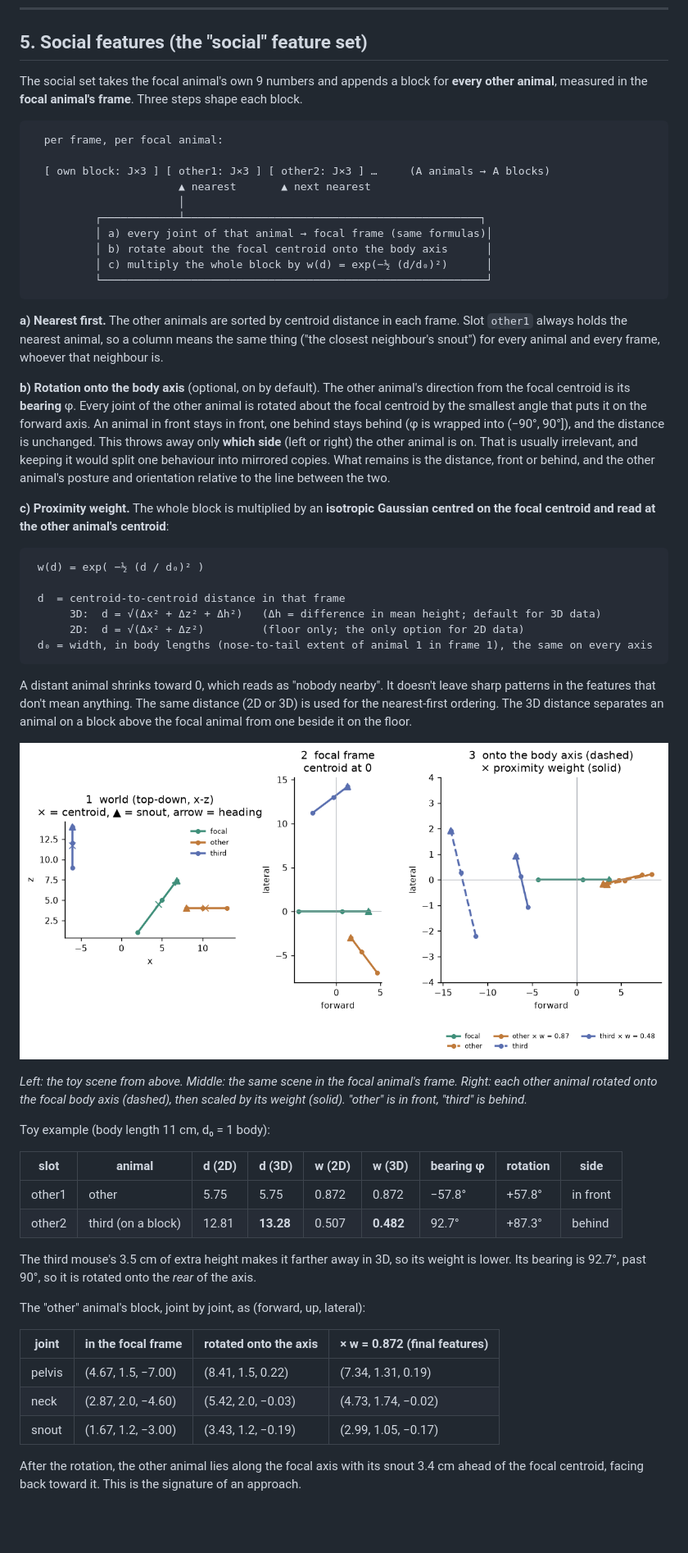
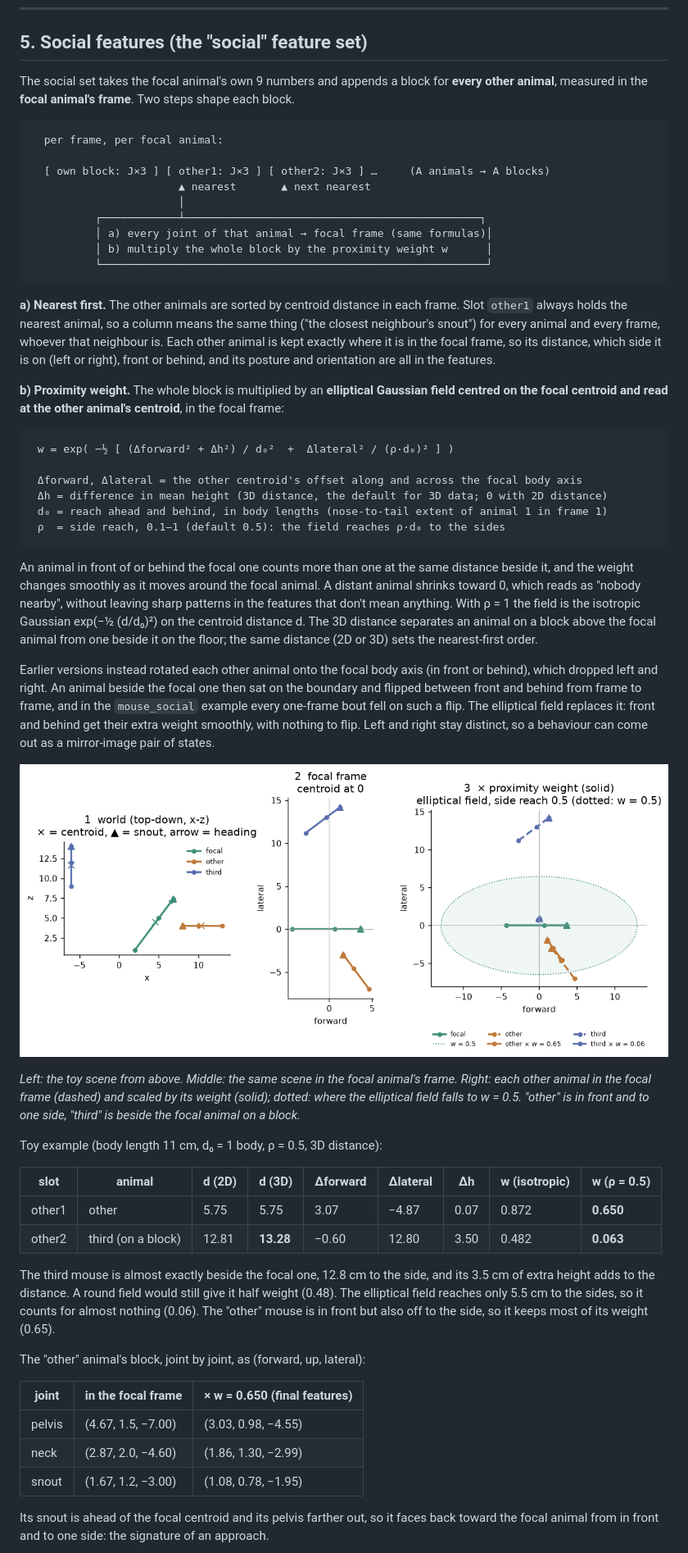
Before and after one commit to DaveAndHisMice/Poser, a Markdown page: README.md, the part around one of its changes. Shown at 82% size. Drawn GitHub-style; pictures changed too: docs/figures/1_egocentric_social.png; blank space fills up the shorter version.

````diff
--- a/README.md
+++ b/README.md
@@ -247,7 +247,7 @@ bends, and the up values change when the animal rears or climbs. 2D data has
 ## 5. Social features (the "social" feature set)
 
 The social set takes the focal animal's own 9 numbers and appends a block for **every other
-animal**, measured in the **focal animal's frame**. Three steps shape each block.
+animal**, measured in the **focal animal's frame**. Two steps shape each block.
 
 ```
   per frame, per focal animal:
@@ -257,65 +257,69 @@ animal**, measured in the **focal animal's frame**. Three steps shape each block
                        │
           ┌────────────┴──────────────────────────────────────────────┐
           │ a) every joint of that animal → focal frame (same formulas)│
-          │ b) rotate about the focal centroid onto the body axis      │
-          │ c) multiply the whole block by w(d) = exp(−½ (d/d₀)²)      │
+          │ b) multiply the whole block by the proximity weight w      │
           └────────────────────────────────────────────────────────────┘
 ```
 
 **a) Nearest first.** The other animals are sorted by centroid distance in each frame. Slot
 `other1` always holds the nearest animal, so a column means the same thing ("the closest
-neighbour's snout") for every animal and every frame, whoever that neighbour is.
+neighbour's snout") for every animal and every frame, whoever that neighbour is. Each other animal
+is kept exactly where it is in the focal frame, so its distance, which side it is on (left or
+right), front or behind, and its posture and orientation are all in the features.
 
-**b) Rotation onto the body axis** (optional, on by default). The other animal's direction from
-the focal centroid is its **bearing** φ. Every joint of the other animal is rotated about the
-focal centroid by the smallest angle that puts it on the forward axis. An animal in front stays
-in front, one behind stays behind (φ is wrapped into (−90°, 90°]), and the distance is unchanged.
-This throws away only **which side** (left or right) the other animal is on. That is usually
-irrelevant, and keeping it would split one behaviour into mirrored copies. What remains is the
-distance, front or behind, and the other animal's posture and orientation relative to the line
-between the two.
-
-**c) Proximity weight.** The whole block is multiplied by an **isotropic Gaussian centred on the
-focal centroid and read at the other animal's centroid**:
+**b) Proximity weight.** The whole block is multiplied by an **elliptical Gaussian field centred on
+the focal centroid and read at the other animal's centroid**, in the focal frame:
 
 ```
- w(d) = exp( −½ (d / d₀)² )
+ w = exp( −½ [ (Δforward² + Δh²) / d₀²  +  Δlateral² / (ρ·d₀)² ] )
 
- d  = centroid-to-centroid distance in that frame
-      3D:  d = √(Δx² + Δz² + Δh²)   (Δh = difference in mean height; default for 3D data)
-      2D:  d = √(Δx² + Δz²)         (floor only; the only option for 2D data)
- d₀ = width, in body lengths (nose-to-tail extent of animal 1 in frame 1), the same on every axis
+ Δforward, Δlateral = the other centroid's offset along and across the focal body axis
+ Δh = difference in mean height (3D distance, the default for 3D data; 0 with 2D distance)
+ d₀ = reach ahead and behind, in body lengths (nose-to-tail extent of animal 1 in frame 1)
+ ρ  = side reach, 0.1–1 (default 0.5): the field reaches ρ·d₀ to the sides
 ```
 
-A distant animal shrinks toward 0, which reads as "nobody nearby". It doesn't leave sharp
-patterns in the features that don't mean anything. The same distance (2D or 3D) is used for the
-nearest-first ordering. The 3D distance separates an animal on a block above the focal animal
-from one beside it on the floor.
+An animal in front of or behind the focal one counts more than one at the same distance beside it,
+and the weight changes smoothly as it moves around the focal animal. A distant animal shrinks
+toward 0, which reads as "nobody nearby", without leaving sharp patterns in the features that don't
+mean anything. With ρ = 1 the field is the isotropic Gaussian exp(−½ (d/d₀)²) on the centroid
+distance d. The 3D distance separates an animal on a block above the focal animal from one beside
+it on the floor; the same distance (2D or 3D) sets the nearest-first order.
 
-![Egocentric transform and social alignment on the toy scene](docs/figures/1_egocentric_social.png)
+Earlier versions instead rotated each other animal onto the focal body axis (in front or behind),
+which dropped left and right. An animal beside the focal one then sat on the boundary and flipped
+between front and behind from frame to frame, and in the `mouse_social` example every one-frame
+bout fell on such a flip. The elliptical field replaces it: front and behind get their extra weight
+smoothly, with nothing to flip. Left and right stay distinct, so a behaviour can come out as a
+mirror-image pair of states.
+
+![Egocentric transform and proximity field on the toy scene](docs/figures/1_egocentric_social.png)
 
 *Left: the toy scene from above. Middle: the same scene in the focal animal's frame. Right: each
-other animal rotated onto the focal body axis (dashed), then scaled by its weight (solid). "other"
-is in front, "third" is behind.*
+other animal in the focal frame (dashed) and scaled by its weight (solid); dotted: where the
+elliptical field falls to w = 0.5. "other" is in front and to one side, "third" is beside the
+focal animal on a block.*
 
-Toy example (body length 11 cm, d₀ = 1 body):
+Toy example (body length 11 cm, d₀ = 1 body, ρ = 0.5, 3D distance):
 
-| slot | animal | d (2D) | d (3D) | w (2D) | w (3D) | bearing φ | rotation | side |
+| slot | animal | d (2D) | d (3D) | Δforward | Δlateral | Δh | w (isotropic) | w (ρ = 0.5) |
 |---|---|---|---|---|---|---|---|---|
-| other1 | other | 5.75 | 5.75 | 0.872 | 0.872 | −57.8° | +57.8° | in front |
-| other2 | third (on a block) | 12.81 | **13.28** | 0.507 | **0.482** | 92.7° | +87.3° | behind |
+| other1 | other | 5.75 | 5.75 | 3.07 | −4.87 | 0.07 | 0.872 | **0.650** |
+| other2 | third (on a block) | 12.81 | **13.28** | −0.60 | 12.80 | 3.50 | 0.482 | **0.063** |
 
-The third mouse's 3.5 cm of extra height makes it farther away in 3D, so its weight is lower.
-Its bearing is 92.7°, past 90°, so it is rotated onto the *rear* of the axis.
+The third mouse is almost exactly beside the focal one, 12.8 cm to the side, and its 3.5 cm of
+extra height adds to the distance. A round field would still give it half weight (0.48). The
+elliptical field reaches only 5.5 cm to the sides, so it counts for almost nothing (0.06). The
+"other" mouse is in front but also off to the side, so it keeps most of its weight (0.65).
 
 The "other" animal's block, joint by joint, as (forward, up, lateral):
 
-| joint | in the focal frame | rotated onto the axis | × w = 0.872 (final features) |
-|---|---|---|---|
-| pelvis | (4.67, 1.5, −7.00) | (8.41, 1.5, 0.22) | (7.34, 1.31, 0.19) |
-| neck | (2.87, 2.0, −4.60) | (5.42, 2.0, −0.03) | (4.73, 1.74, −0.02) |
-| snout | (1.67, 1.2, −3.00) | (3.43, 1.2, −0.19) | (2.99, 1.05, −0.17) |
+| joint | in the focal frame | × w = 0.650 (final features) |
+|---|---|---|
+| pelvis | (4.67, 1.5, −7.00) | (3.03, 0.98, −4.55) |
+| neck | (2.87, 2.0, −4.60) | (1.86, 1.30, −2.99) |
+| snout | (1.67, 1.2, −3.00) | (1.08, 0.78, −1.95) |
 
-After the rotation, the other animal lies along the focal axis with its snout 3.4 cm ahead of the
-focal centroid, facing back toward it. This is the signature of an approach.
+Its snout is ahead of the focal centroid and its pelvis farther out, so it faces back toward the
+focal animal from in front and to one side: the signature of an approach.
 
````
Also changed, not shown: other parts of README.md (+11 -10 lines), viewer/CLUSTER_FORMAT.md (+2 -2 lines), docs/figures/2_proximity_kernel.png, 7 other files.
